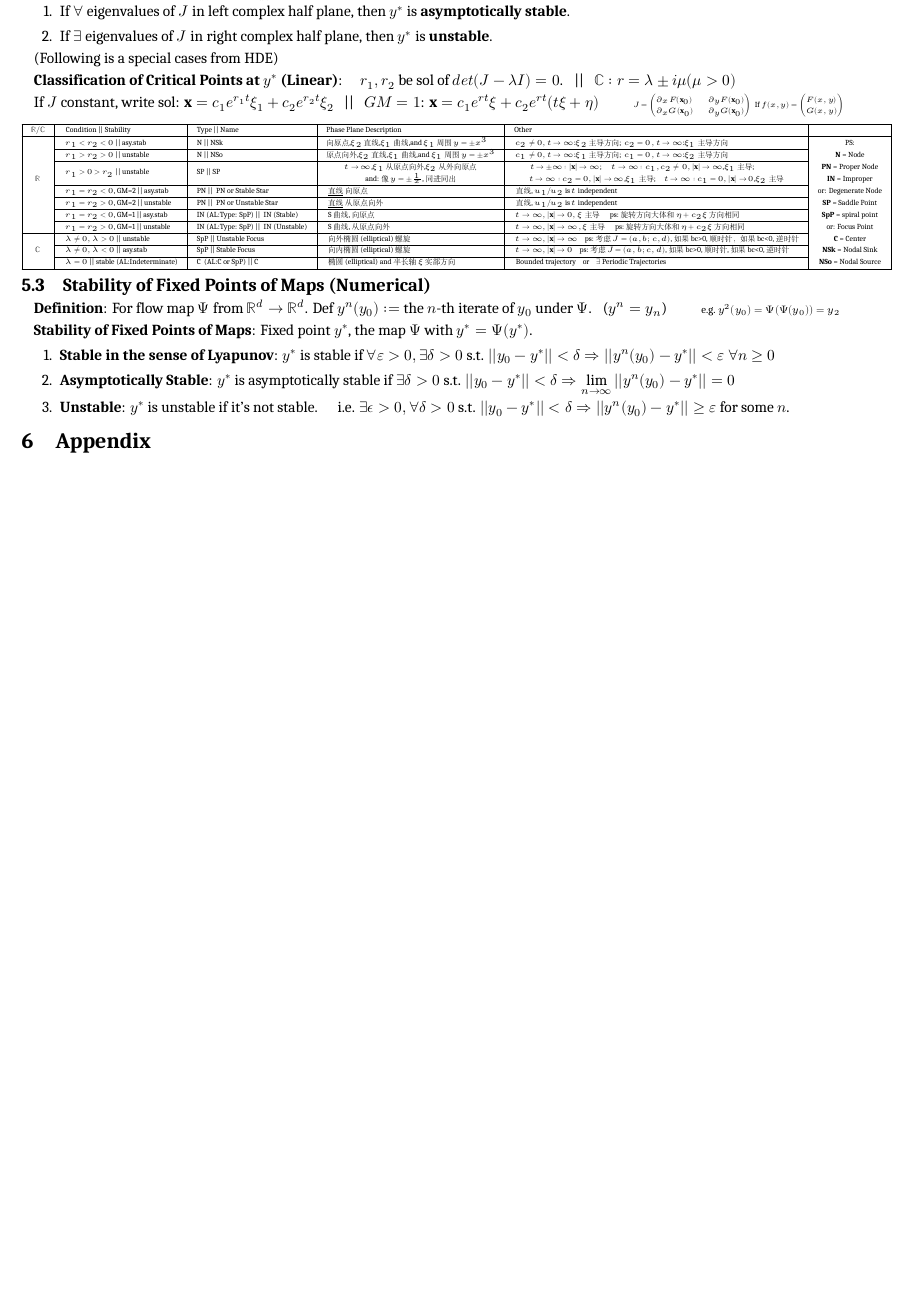
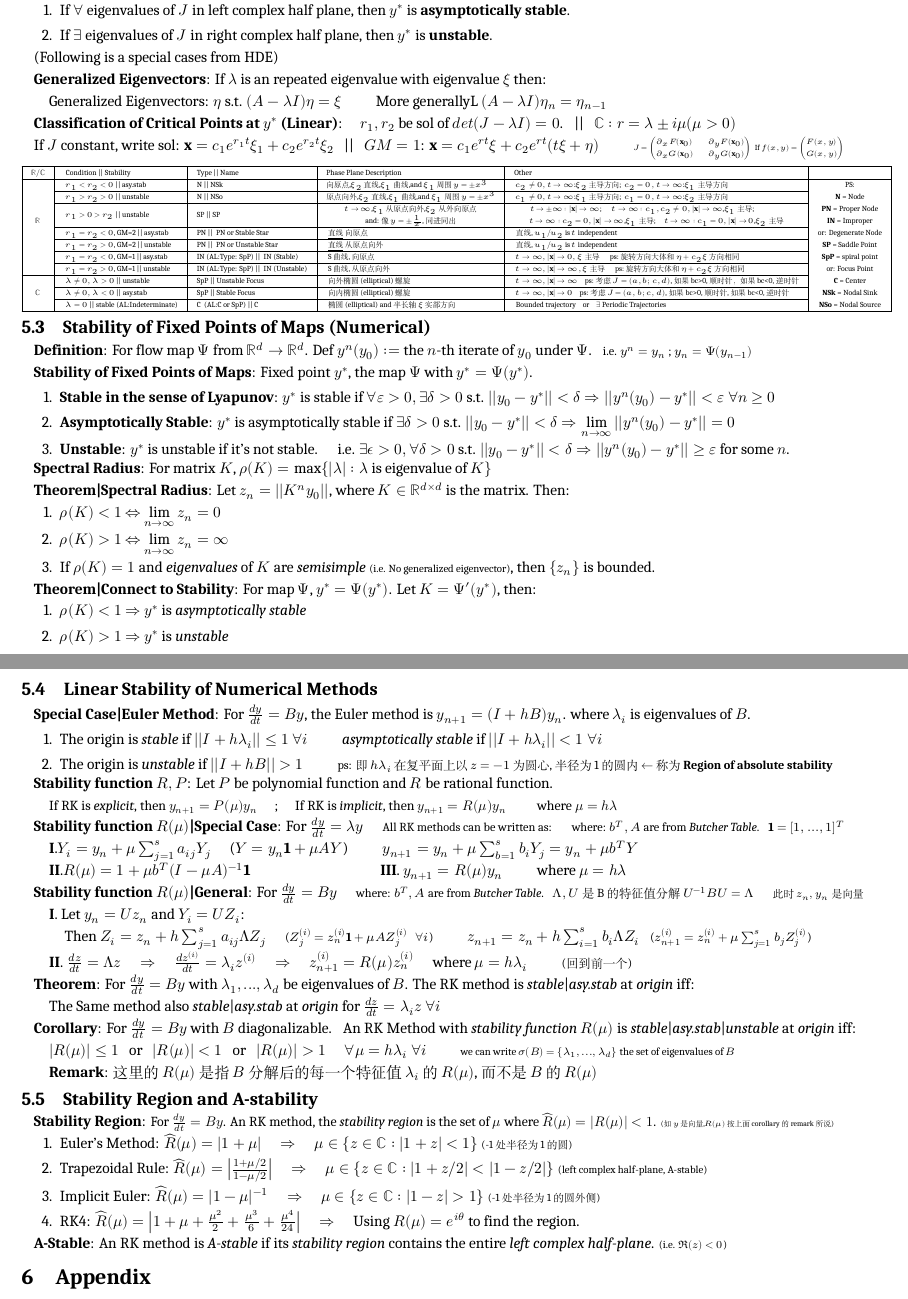
Before and after one commit to zhoujasper/Edin_Year3_Semester2_Notes, a LaTeX document (NODEA/Note/NODEA Note.tex): part of page 2 of 2 before the commit and two parts of pages 2 and 3 of 3 after it, the two joined at a grey line, cut so that both start at the same text, the shorter picture padded with empty space. Compiled offline with XeLaTeX; a missing font is replaced by an installed copy or a similar font.

Commit message:
v2.15.1 更新 HAlg 和 NODEA 笔记文件，修正日志时间和内容，调整目录结构

```diff
--- a/NODEA/Note/NODEA Note.tex
+++ b/NODEA/Note/NODEA Note.tex
@@ -214,6 +214,10 @@ $\cdot$ the point in $\mathcal{F}_h\setminus\mathcal{F}$ is called \textbf{spuri
 
 (Following is a special cases from HDE)
 
+\textbf{Generalized Eigenvectors}: If $\lambda$ is an repeated eigenvalue with eigenvalue $\xi$ then:
+
+\quad Generalized Eigenvectors: $\eta$ s.t. $(A-\lambda I)\eta=\xi$ \quad \quad More generallyL $(A-\lambda I)\eta_n=\eta_{n-1}$
+
 \textbf{Classification of Critical Points at $y^*$ (Linear)}: \ \ \ \ $r_1,r_2$ be sol of $det(J-\lambda I)=0$. \ \ || \ \ $\mathbb{C}:r=\lambda\pm i\mu(\mu>0)$
 
 If $J$ constant, write sol: $\mathbf{x}=c_1e^{r_1t}\xi_1+c_2e^{r_2t}\xi_2$ \ \ || \ \ $GM=1$: $\mathbf{x}=c_1e^{rt}\xi+c_2e^{rt}(t\xi+\eta)$ \qquad {\tiny $J=\begin{pmatrix}\partial_xF(\mathbf{x}_0) & \partial_yF(\mathbf{x}_0) \\ \partial_xG(\mathbf{x}_0) & \partial_yG(\mathbf{x}_0) \\ \end{pmatrix}$} {\tiny If $f(x,y)=\begin{pmatrix}F(x,y) \\ G(x,y)\end{pmatrix}$}
@@ -251,7 +255,7 @@ If $J$ constant, write sol: $\mathbf{x}=c_1e^{r_1t}\xi_1+c_2e^{r_2t}\xi_2$ \ \ |
 
 \subsection{Stability of Fixed Points of Maps (Numerical)}
 
-\textbf{Definition}: For flow map $\Psi$ from $\mathbb{R}^d\to\mathbb{R}^d$. Def $y^{n}(y_0):=$ the $n$-th iterate of $y_0$ under $\Psi$. \ \ ($y^{n}=y_n$) \qquad {\scriptsize e.g. $y^2(y_0)=\Psi(\Psi(y_0))=y_2$}
+\textbf{Definition}: For flow map $\Psi$ from $\mathbb{R}^d\to\mathbb{R}^d$. Def $y^{n}(y_0):=$ the $n$-th iterate of $y_0$ under $\Psi$. \ \ {\footnotesize i.e. $y^{n}=y_n$ ; $y_n=\Psi(y_{n-1})$}
 
 \textbf{Stability of Fixed Points of Maps}: Fixed point $y^*$, the map $\Psi$ with $y^*=\Psi(y^*)$.
 \begin{enumerate}[itemsep=-2pt, topsep=-2pt]
@@ -260,6 +264,73 @@ If $J$ constant, write sol: $\mathbf{x}=c_1e^{r_1t}\xi_1+c_2e^{r_2t}\xi_2$ \ \ |
     \item \textbf{Unstable}: $y^*$ is unstable if it's not stable. \quad i.e. $\exists \epsilon>0,\forall \delta>0$ s.t. $||y_0-y^*||<\delta\Rightarrow||y^{n}(y_0)-y^*||\geq\varepsilon$ for some $n$.
 \end{enumerate}
 
+\textbf{Spectral Radius}: For matrix $K$, $\rho(K)=\max\{|\lambda|:\lambda \ \text{is eigenvalue of} \ K\}$
+
+\textbf{Theorem|Spectral Radius}: Let $z_n=||K^ny_0||$, where $K\in\mathbb{R}^{d\times d}$ is the matrix. Then:
+
+\begin{enumerate}[itemsep=-2pt, topsep=-2pt]
+    \item $\rho(K)<1$ $\Leftrightarrow$ $\lim\limits_{n\to\infty}z_n=0$
+    \item $\rho(K)>1$ $\Leftrightarrow$ $\lim\limits_{n\to\infty}z_n=\infty$
+    \item If $\rho(K)=1$ and \textit{eigenvalues} of $K$ are \textit{semisimple} {\scriptsize (i.e. No generalized eigenvector)}, then $\{z_n\}$ is bounded.
+\end{enumerate}
+
+\textbf{Theorem|Connect to Stability}: For map $\Psi$, $y^*=\Psi(y^*)$. Let $K=\Psi'(y^*)$, then:
+
+\begin{enumerate}[itemsep=-2pt, topsep=-2pt]
+    \item $\rho(K)<1$ $\Rightarrow$ $y^*$ is \textit{asymptotically stable}
+    \item $\rho(K)>1$ $\Rightarrow$ $y^*$ is \textit{unstable}
+\end{enumerate}
+
+
+\subsection{Linear Stability of Numerical Methods} % Linear Stability of Numerical Methods
+
+\textbf{Special Case|Euler Method}: For $\frac{dy}{dt}=By$, the Euler method is $y_{n+1}=(I+hB)y_n$. where $\lambda_i$ is eigenvalues of $B$.
+\begin{enumerate}[itemsep=-2pt, topsep=-2pt]
+    \item The origin is \textit{stable} if $||I+h\lambda_i||\leq1$ $\forall i$ \qquad \textit{asymptotically stable} if $||I+h\lambda_i||<1$ $\forall i$
+    \item The origin is \textit{unstable} if $||I+hB||>1$ \qquad {\footnotesize ps: 即$h\lambda_i$在 复平面上以$z=-1$为圆心,半径为1的圆内$\leftarrow$称为\textbf{Region of absolute stability}}
+\end{enumerate}
+
+\textbf{Stability function $R,P$}: Let $P$ be polynomial function and $R$ be rational function.
+
+\quad {\small If RK is \textit{explicit}, then $y_{n+1}=P(\mu)y_n$ \quad ; \quad If RK is \textit{implicit}, then $y_{n+1}=R(\mu)y_n$ \qquad where $\mu=h\lambda$}
+
+\textbf{Stability function $R(\mu)$|Special Case}: For $\frac{dy}{dt}=\lambda y$ \quad {\footnotesize All RK methods can be written as:} \quad {\footnotesize where: $b^T,A$ are from \textit{Butcher Table}. \ \ $\mathbf{1}=[1,...,1]^T$}
+
+\quad \textbf{I}.$Y_i=y_n+\mu\sum^s_{j=1}a_{ij}Y_j$ \quad ($Y=y_n\mathbf{1}+\mu AY$) \qquad $y_{n+1}=y_n+\mu\sum^s_{b=1}b_iY_j=y_n+\mu b^TY$
+
+\quad \textbf{II}.$R(\mu)=1+\mu b^T(I-\mu A)^{-1}\mathbf{1}$ \hspace{80pt} \textbf{III}. $y_{n+1}=R(\mu)y_n$ \qquad where $\mu=h\lambda$
+
+\textbf{Stability function $R(\mu)$|General}: For $\frac{dy}{dt}=By$ \quad {\footnotesize where: $b^T,A$ are from \textit{Butcher Table}. \ \ $\Lambda,U$是B的特征值分解$U^{-1}BU=\Lambda$} \quad {\scriptsize 此时$z_n,y_n$ 是向量}
+
+\quad \textbf{I}. Let $y_n=U z_n$ and $Y_i=UZ_i$:
+
+\qquad Then $Z_{i}=z_n+h\sum_{j=1}^{s}a_{ij}\Lambda Z_j$ \quad {\footnotesize ($Z_j^{(i)}=z_n^{(i)}\mathbf{1}+\mu AZ^{(i)}_j$ \ \ $\forall i$)} \qquad $z_{n+1}=z_n+h\sum_{i=1}^{s}b_i\Lambda Z_i$ \ \ {\footnotesize ($z_{n+1}^{(i)}=z_{n}^{(i)}+\mu\sum^s_{j=1}b_jZ_j^{(i)}$)}
+
+\quad \textbf{II}. $\frac{dz}{dt}=\Lambda z$ \quad $\Rightarrow$ \quad $\frac{dz^{(i)}}{dt}=\lambda_i z^{(i)}$ \quad $\Rightarrow$ \quad $z_{n+1}^{(i)} = R(\mu)z_n^{(i)}$ \quad where $\mu=h\lambda_i$ \qquad {\footnotesize (回到前一个)}
+
+\textbf{Theorem}: For $\frac{dy}{dt}=By$ with $\lambda_1,...,\lambda_d$ be eigenvalues of $B$. The RK method is \textit{stable}|\textit{asy.stab} at \textit{origin} iff:
+
+\quad The Same method also \textit{stable}|\textit{asy.stab} at \textit{origin} for $\frac{dz}{dt}=\lambda_iz$ $\forall i$
+
+\textbf{Corollary}: For $\frac{dy}{dt}=By$ with $B$ diagonalizable. \ \ An RK Method with \textit{stability function} $R(\mu)$ is \textit{stable}|\textit{asy.stab}|\textit{unstable} at \textit{origin} iff:
+
+\quad $|R(\mu)|\leq1$ \ \ or \ \ $|R(\mu)|<1$ \ \ or \ \ $|R(\mu)|>1$ \quad $\forall \mu=h\lambda_i$ $\forall i$ \qquad {\scriptsize we can write $\sigma(B)=\{\lambda_1,...,\lambda_d\}$ the set of eigenvalues of $B$}
+
+\quad \textbf{Remark}: 这里的$R(\mu)$是指$B$分解后的每一个特征值$\lambda_i$的$R(\mu)$,而不是$B$的$R(\mu)$
+
+
+\subsection{Stability Region and A-stability} % Stability Region and A-stability
+
+\textbf{Stability Region}: {\small For $\frac{dy}{dt}=By$. An RK method, the \textit{stability region} is the set of $\mu$ where $\widehat{R}(\mu)=|R(\mu)|<1$.} {\tiny (如$y$是向量,$R(\mu)$按上面corollary的remark所说)}
+
+\begin{enumerate}[itemsep=-2pt, topsep=-2pt]
+    \item Euler's Method: $\widehat{R}(\mu)=|1+\mu|$ \quad $\Rightarrow$ \quad $\mu\in\{z\in\mathbb{C}:|1+z|<1\}$ {\scriptsize (-1处半径为1的圆)}
+    \item Trapezoidal Rule: $\widehat{R}(\mu)=\left|\frac{1+\mu/2}{1-\mu/2}\right|$ \quad $\Rightarrow$ \quad $\mu\in\{z\in\mathbb{C}:|1+z/2|<|1-z/2|\}$ {\scriptsize (left complex half-plane, A-stable)}
+    \item Implicit Euler: $\widehat{R}(\mu)=|1-\mu|^{-1}$ \quad $\Rightarrow$ \quad $\mu\in\{z\in\mathbb{C}:|1-z|>1\}$ {\scriptsize (-1处半径为1的圆外侧)}
+    \item RK4: $\widehat{R}(\mu)=\left|1+\mu+\frac{\mu^2}{2}+\frac{\mu^3}{6}+\frac{\mu^4}{24}\right|$ \quad $\Rightarrow$ \quad Using $R(\mu)=e^{i\theta}$ to find the region.
+\end{enumerate}
+
+\textbf{A-Stable}: An RK method is \textit{A-stable} if its \textit{stability region} contains the entire \textit{left complex half-plane}. {\scriptsize (i.e. $\Re(z)<0$)}
 
 
 \section{Appendix}
```
Also changed, not shown: HAlg/Note/HAlg Note.tex (+1 -1 lines), HAlg/Note/HAlg Note.pdf, NODEA/Note/NODEA Note.pdf, NODEA/Note/NODEA Note.tex (12 more changed lines), 5 other files.
